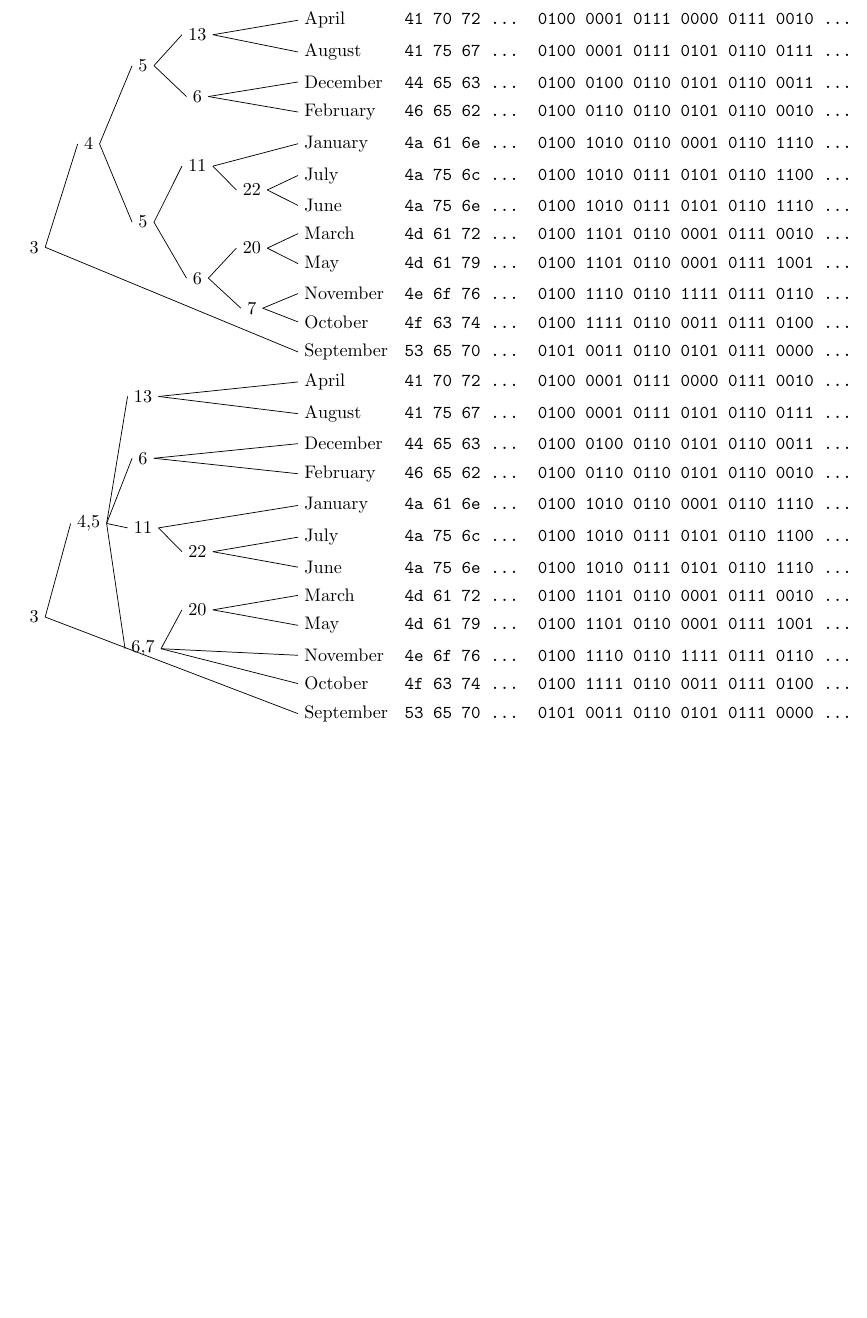
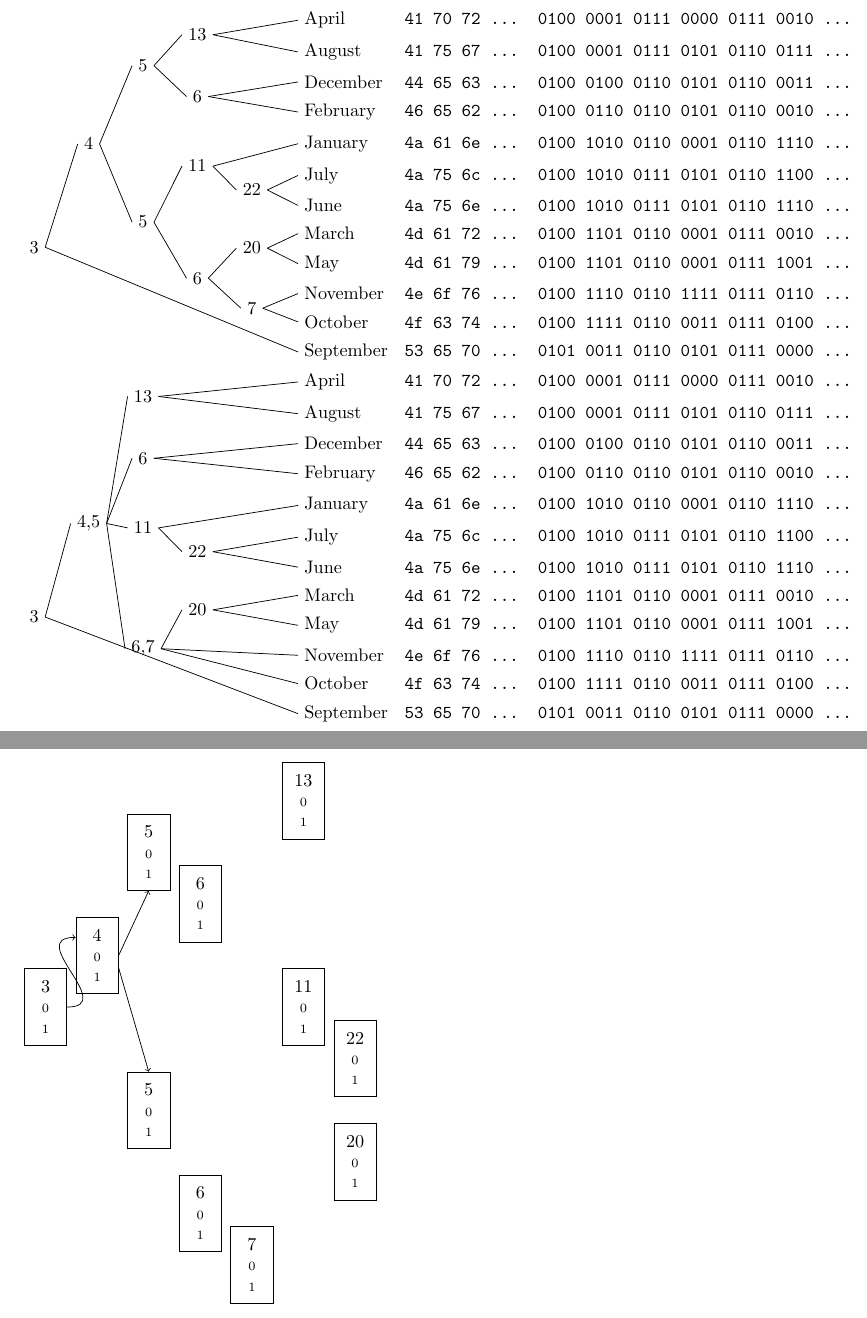
Before and after one commit to fanf2/qp, a LaTeX document (acbt.tex): part of the page before the commit and two parts of pages 1 and 2 of 2 after it, the two joined at a grey line, cut so that both start at the same text, the shorter picture padded with empty space. Compiled offline with pdfLaTeX.

Commit message:
Maybe a better way to do the diagrams?

```diff
--- a/acbt.tex
+++ b/acbt.tex
@@ -60,4 +60,28 @@
 
 \end{tikzpicture}
 
+\begin{tikzpicture}
+[row 2/.style={font=\scriptsize}
+,row 3/.style={font=\scriptsize}
+,every matrix/.style={draw,nodes={text width=1em,align=center}}
+]
+
+\matrix(13) at      (5,9)  { \node{13}; \\ \node(130){0}; \\ \node(131){1}; \\ };
+\matrix(5a) at   (2,8)     { \node{5};  \\ \node(5a0){0}; \\ \node(5a1){1}; \\ };
+\matrix(6a) at    (3,7)    { \node{6};  \\ \node(6a0){0}; \\ \node(6a1){1}; \\ };
+\matrix(4)  at  (1,6)      { \node{4};  \\ \node(4x0){0}; \\ \node(4x1){1}; \\ };
+\matrix(11) at      (5,5)  { \node{11}; \\ \node(110){0}; \\ \node(111){1}; \\ };
+\matrix(22) at       (6,4) { \node{22}; \\ \node(220){0}; \\ \node(221){1}; \\ };
+\matrix(5b) at   (2,3)     { \node{5};  \\ \node(5b0){0}; \\ \node(5b1){1}; \\ };
+\matrix(20) at       (6,2) { \node{20}; \\ \node(200){0}; \\ \node(201){1}; \\ };
+\matrix(6b) at    (3,1)    { \node{6};  \\ \node(6b0){0}; \\ \node(6b1){1}; \\ };
+\matrix(7)  at     (4,0)   { \node{7};  \\ \node(7x0){0}; \\ \node(7x1){1}; \\ };
+\matrix(3)  at (0,5)       { \node{3};  \\ \node(3x0){0}; \\ \node(3x1){1}; \\ };
+
+\draw [->] (node cs:name=3,angle=0) .. controls +(1,0) and +(-1,0) .. (node cs:name=4,angle=140);
+\draw [->] (node cs:name=4,angle=0) -> (5a.south);
+\draw [->] (node cs:name=4,angle=-30) -> (5b.north);
+
+\end{tikzpicture}
+
 \end{document}
```
